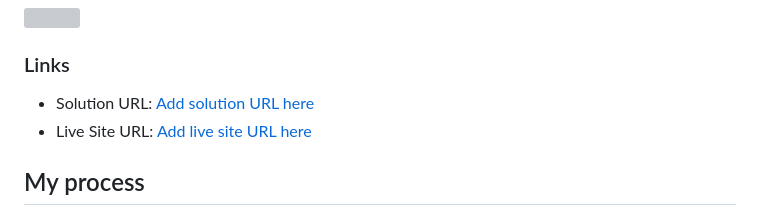
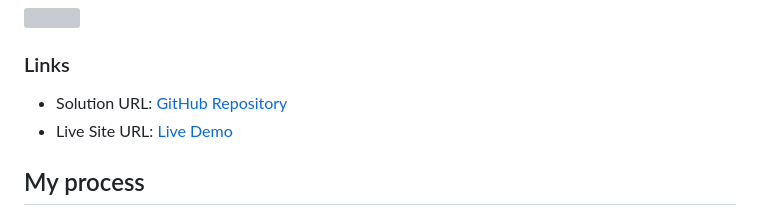
Before and after one commit to keerthana769/Testimonials-Grid-Section, a Markdown page: README.md, the part around one of its changes. Drawn GitHub-style; grey boxes are pictures that could not be loaded.

Commit message:
add links

```diff
--- a/README.md
+++ b/README.md
@@ -28,8 +28,8 @@ Users should be able to:
 
 ### Links
 
-- Solution URL: [Add solution URL here](https://your-solution-url.com)
-- Live Site URL: [Add live site URL here](https://your-live-site-url.com)
+- Solution URL: [GitHub Repository](https://github.com/keerthana769/Testimonials-Grid-Section/)
+- Live Site URL: [Live Demo](https://keerthana769.github.io/Testimonials-Grid-Section/)
 
 ## My process
 
```
Also changed, not shown: other parts of README.md (+4 -0 lines).
